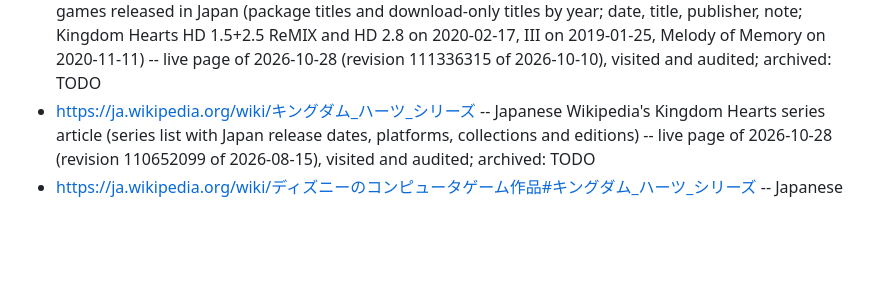
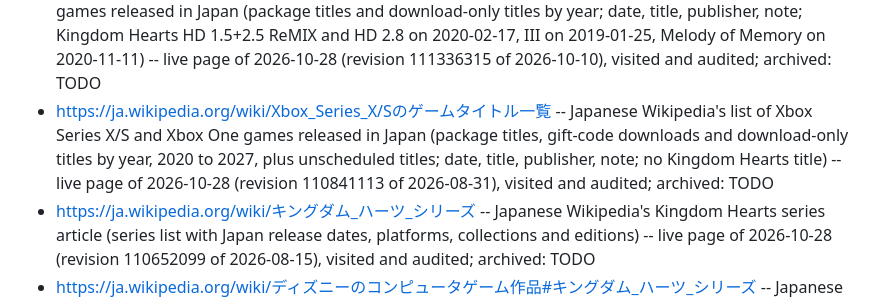
Before and after one commit to vertex-order/kingdom-hearts, a Markdown page: sources/kingdom-hearts-franchise.md, the part around the change. Drawn GitHub-style; blank space fills up the shorter version.

Commit message:
Japanese Wikipedia Xbox Series X/S game title list audited (live 2026-10-28, https://ja.wikipedia.org/wiki/Xbox_Series_X/Sのゲームタイトル一覧, revision 110841113): no Kingdom Hearts title; audit line in the franchise file

```diff
--- a/sources/kingdom-hearts-franchise.md
+++ b/sources/kingdom-hearts-franchise.md
@@ -28,6 +28,7 @@
   - Kingdom Hearts series article linked from the index: https://ja.wikipedia.org/wiki/キングダム_ハーツ_シリーズ -- accessed 2026-10-28 (revision 110652099 of 2026-08-15); archived: TODO
 - https://ja.wikipedia.org/wiki/ファイナルファンタジーシリーズの作品一覧 -- Japanese Wikipedia's list of the Final Fantasy series works and derived works (games by series, platforms and first Japan release dates; related works section) -- live page of 2026-10-28 (revision 111298721 of 2026-10-06), visited and audited; archived: TODO
 - https://ja.wikipedia.org/wiki/Xbox_Oneのゲームタイトル一覧 -- Japanese Wikipedia's list of Xbox One games released in Japan (package titles and download-only titles by year; date, title, publisher, note; Kingdom Hearts HD 1.5+2.5 ReMIX and HD 2.8 on 2020-02-17, III on 2019-01-25, Melody of Memory on 2020-11-11) -- live page of 2026-10-28 (revision 111336315 of 2026-10-10), visited and audited; archived: TODO
+- https://ja.wikipedia.org/wiki/Xbox_Series_X/Sのゲームタイトル一覧 -- Japanese Wikipedia's list of Xbox Series X/S and Xbox One games released in Japan (package titles, gift-code downloads and download-only titles by year, 2020 to 2027, plus unscheduled titles; date, title, publisher, note; no Kingdom Hearts title) -- live page of 2026-10-28 (revision 110841113 of 2026-08-31), visited and audited; archived: TODO
 - https://ja.wikipedia.org/wiki/キングダム_ハーツ_シリーズ -- Japanese Wikipedia's Kingdom Hearts series article (series list with Japan release dates, platforms, collections and editions) -- live page of 2026-10-28 (revision 110652099 of 2026-08-15), visited and audited; archived: TODO
 - https://ja.wikipedia.org/wiki/ディズニーのコンピュータゲーム作品#キングダム_ハーツ_シリーズ -- Japanese Wikipedia's list of Disney computer game works, Kingdom Hearts section (title, developer, release year, platform; 9 games) -- live page of 2026-10-28 (revision 110425598 of 2026-07-27), visited and audited; archived: TODO
 - https://wikipedia.org/wiki/List_of_Kingdom_Hearts_media
```
